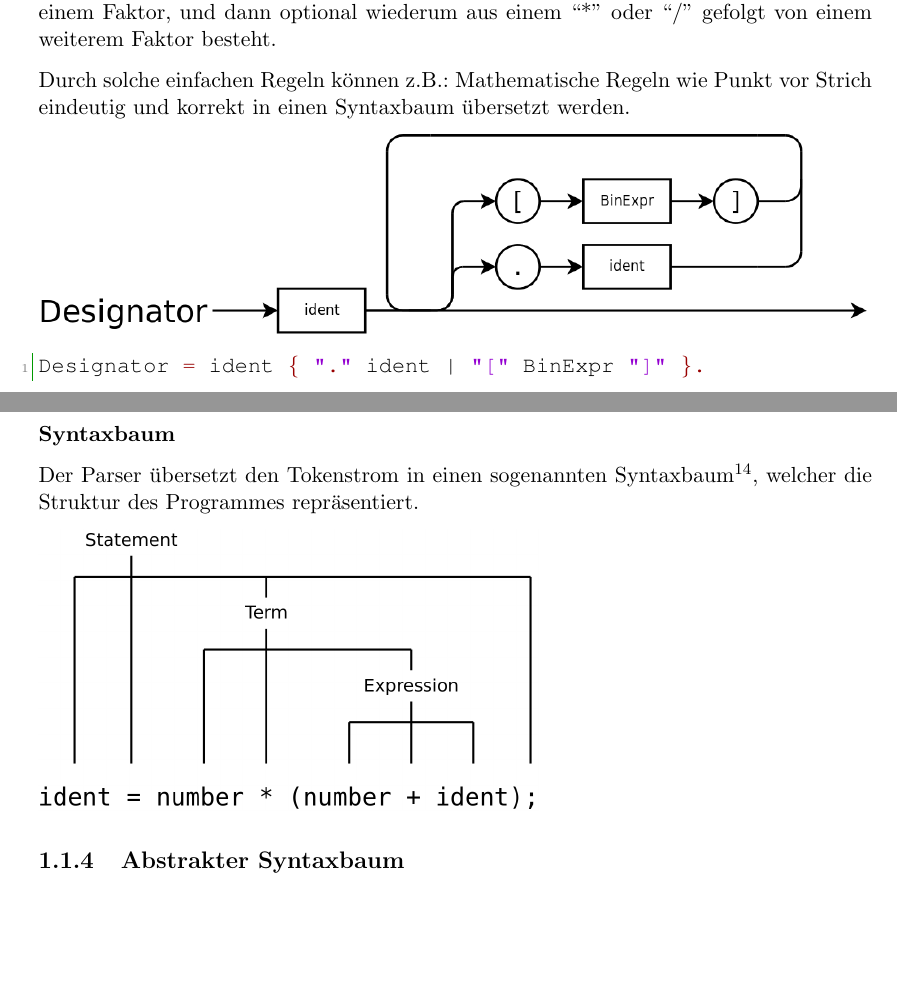
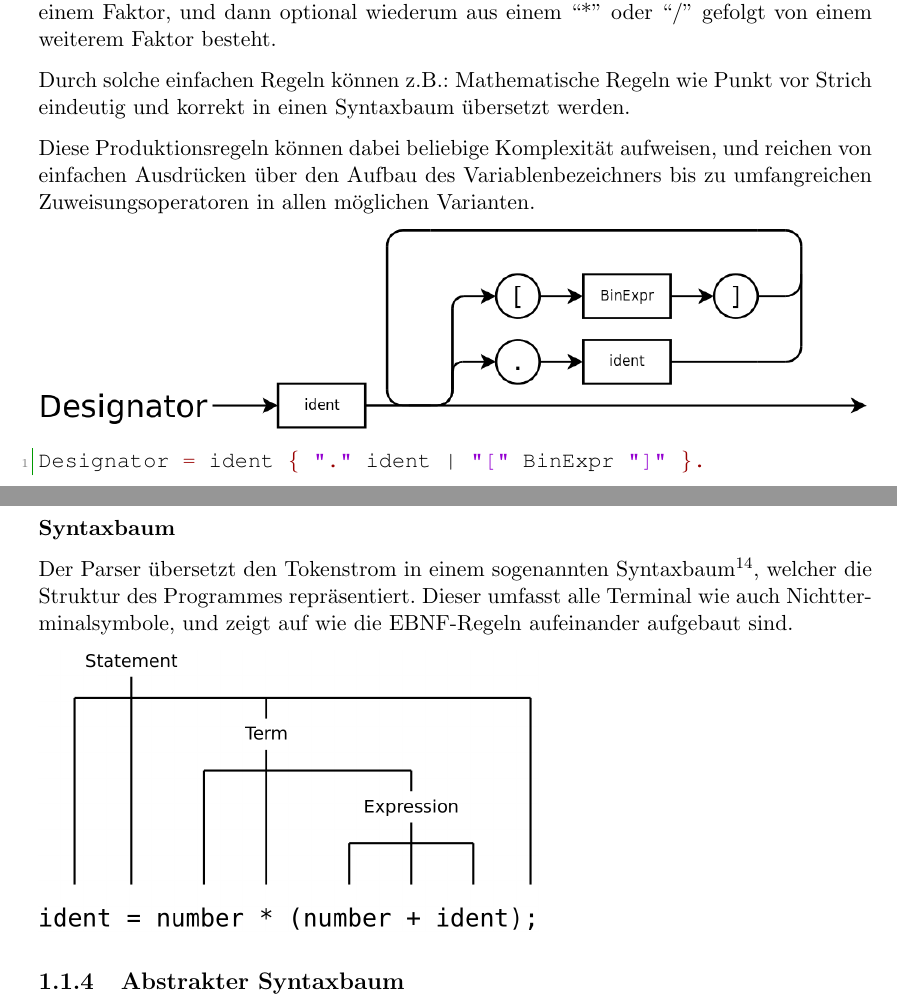
Before and after one commit to Projekt-CMM/CMM, a LaTeX book (doc/de/Vorlage_DA.tex, which reads doc/de/chapters/compiler/01-theory.tex): two parts of pages 9 and 11 of 36, joined at a grey line, cut so that both start at the same text, the shorter picture padded with empty space. Compiled offline with pdfLaTeX.

Commit message:
[enh][doc] better documentation

```diff
--- a/doc/de/chapters/compiler/01-theory.tex
+++ b/doc/de/chapters/compiler/01-theory.tex
@@ -112,6 +112,8 @@ Das Nichtterminalsymbol Term stellt wiederum eine Produktionsregel dar, welche a
 
 Durch solche einfachen Regeln können z.B.: Mathematische Regeln wie Punkt vor Strich eindeutig und korrekt in einen Syntaxbaum übersetzt werden.
 
+Diese Produktionsregeln k\"onnen dabei beliebige Komplexit\"at aufweisen, und reichen von einfachen Ausdr\"ucken \"uber den Aufbau des Variablenbezeichners bis zu umfangreichen Zuweisungsoperatoren in allen m\"oglichen Varianten.
+
 \includegraphics[width=\textwidth]{./media/images/compiler/ebnf_designator.png}
 \begin{lstlisting}[language=EBNF]
 Designator = ident { "." ident | "[" BinExpr "]" }.
@@ -153,7 +155,7 @@ Ein LL(1) Parser arbeitet dabei so, dass er jeweils um 1. Token nach vorne schau
 
 \htlParagraph{Syntaxbaum}
 
-Der Parser \"ubersetzt den Tokenstrom in einen sogenannten Syntaxbaum\footnote{\url{https://de.wikipedia.org/wiki/Syntaxbaum}}, welcher die Struktur des Programmes repr\"asentiert.
+Der Parser \"ubersetzt den Tokenstrom in einem sogenannten Syntaxbaum\footnote{\url{https://de.wikipedia.org/wiki/Syntaxbaum}}, welcher die Struktur des Programmes repr\"asentiert. Dieser umfasst alle Terminal wie auch Nichtterminalsymbole, und zeigt auf wie die EBNF-Regeln aufeinander aufgebaut sind.
 
 \includegraphics[width=0.6\textwidth]{./media/images/compiler/parser_syntaxtree.png}
 
```
